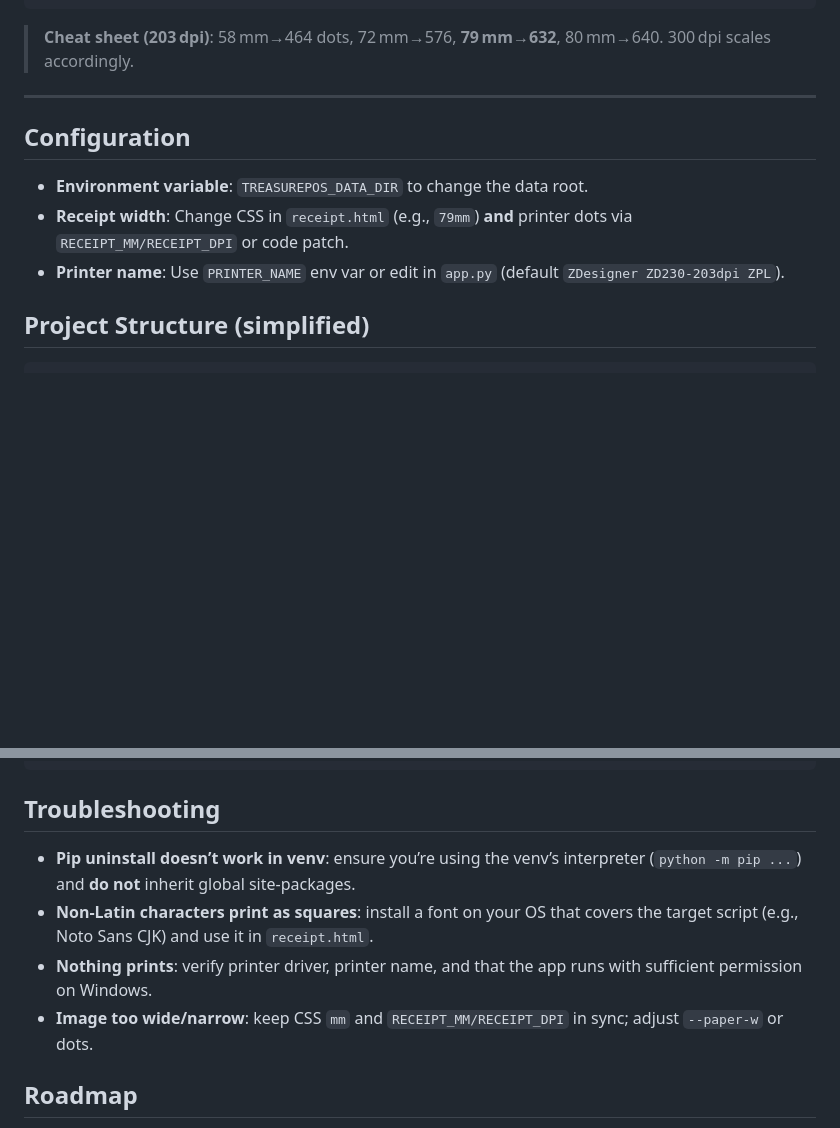
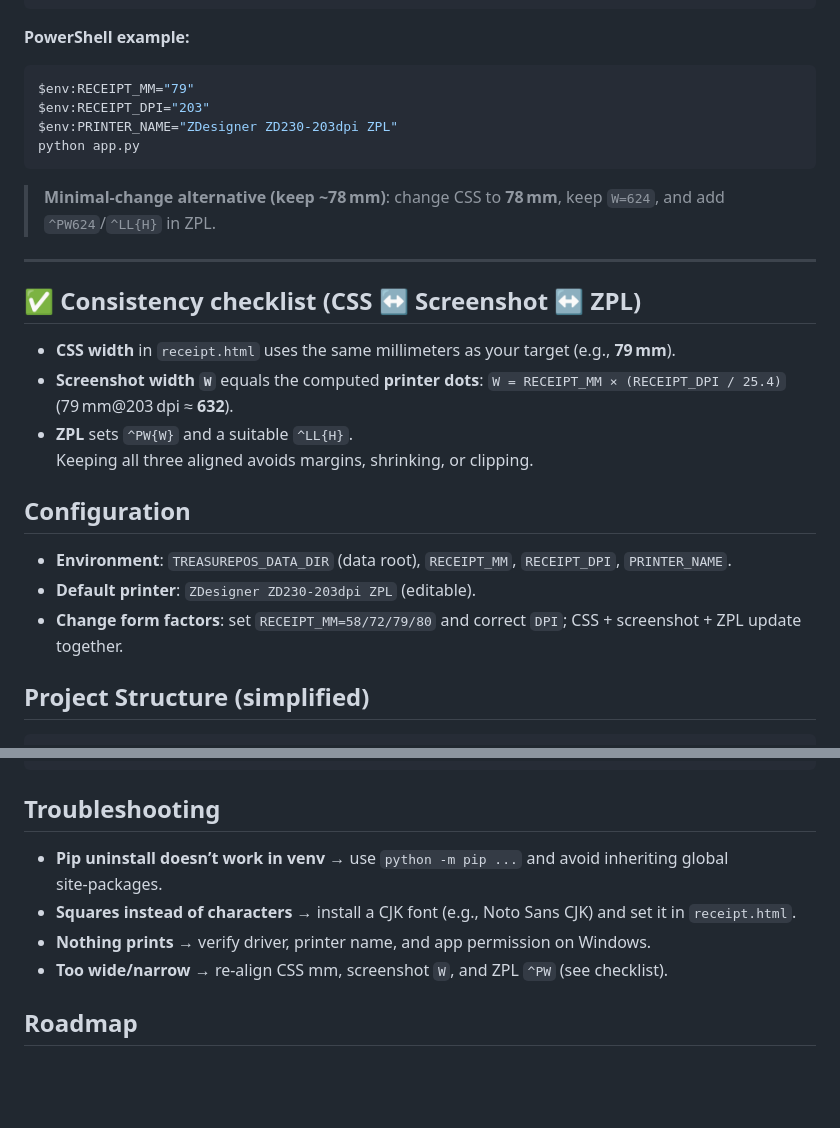
Before and after one commit to AHN2001hanyang/TreasurePOS, a Markdown page: README.md, 2 parts joined by grey strips. Drawn GitHub-style; folded sections open; blank space fills up the shorter version.

````diff
--- a/README.md
+++ b/README.md
@@ -216,16 +231,30 @@ zpl = (
 )
 ```
 
-> **Cheat sheet (203 dpi)**: 58 mm→464 dots, 72 mm→576, **79 mm→632**, 80 mm→640. 300 dpi scales accordingly.
+**PowerShell example:**
+```powershell
+$env:RECEIPT_MM="79"
+$env:RECEIPT_DPI="203"
+$env:PRINTER_NAME="ZDesigner ZD230-203dpi ZPL"
+python app.py
+```
+
+> **Minimal‑change alternative (keep ~78 mm)**: change CSS to **78 mm**, keep `W=624`, and add `^PW624`/`^LL{H}` in ZPL.
 
 </details>
 
 ---
 
+## ✅ Consistency checklist (CSS ↔ Screenshot ↔ ZPL)
+- **CSS width** in `receipt.html` uses the same millimeters as your target (e.g., **79 mm**).
+- **Screenshot width `W`** equals the computed **printer dots**: `W = RECEIPT_MM × (RECEIPT_DPI / 25.4)` (79 mm@203 dpi ≈ **632**).
+- **ZPL** sets `^PW{W}` and a suitable `^LL{H}`.
+Keeping all three aligned avoids margins, shrinking, or clipping.
+
 ## Configuration
-- **Environment variable**: `TREASUREPOS_DATA_DIR` to change the data root.
-- **Receipt width**: Change CSS in `receipt.html` (e.g., `79mm`) **and** printer dots via `RECEIPT_MM/RECEIPT_DPI` or code patch.
-- **Printer name**: Use `PRINTER_NAME` env var or edit in `app.py` (default `ZDesigner ZD230-203dpi ZPL`).
+- **Environment**: `TREASUREPOS_DATA_DIR` (data root), `RECEIPT_MM`, `RECEIPT_DPI`, `PRINTER_NAME`.
+- **Default printer**: `ZDesigner ZD230-203dpi ZPL` (editable).
+- **Change form factors**: set `RECEIPT_MM=58/72/79/80` and correct `DPI`; CSS + screenshot + ZPL update together.
 
 ## Project Structure (simplified)
 ```
@@ -242,10 +271,10 @@ zpl = (
 ```
 
 ## Troubleshooting
-- **Pip uninstall doesn’t work in venv**: ensure you’re using the venv’s interpreter (`python -m pip ...`) and **do not** inherit global site‑packages.
-- **Non‑Latin characters print as squares**: install a font on your OS that covers the target script (e.g., Noto Sans CJK) and use it in `receipt.html`.
-- **Nothing prints**: verify printer driver, printer name, and that the app runs with sufficient permission on Windows.
-- **Image too wide/narrow**: keep CSS `mm` and `RECEIPT_MM/RECEIPT_DPI` in sync; adjust `--paper-w` or dots.
+- **Pip uninstall doesn’t work in venv** → use `python -m pip ...` and avoid inheriting global site‑packages.
+- **Squares instead of characters** → install a CJK font (e.g., Noto Sans CJK) and set it in `receipt.html`.
+- **Nothing prints** → verify driver, printer name, and app permission on Windows.
+- **Too wide/narrow** → re‑align CSS mm, screenshot `W`, and ZPL `^PW` (see checklist).
 
 ## Roadmap
 - Refund workflow improvements
````
Also changed, not shown: other parts of README.md (+87 -72 lines).
